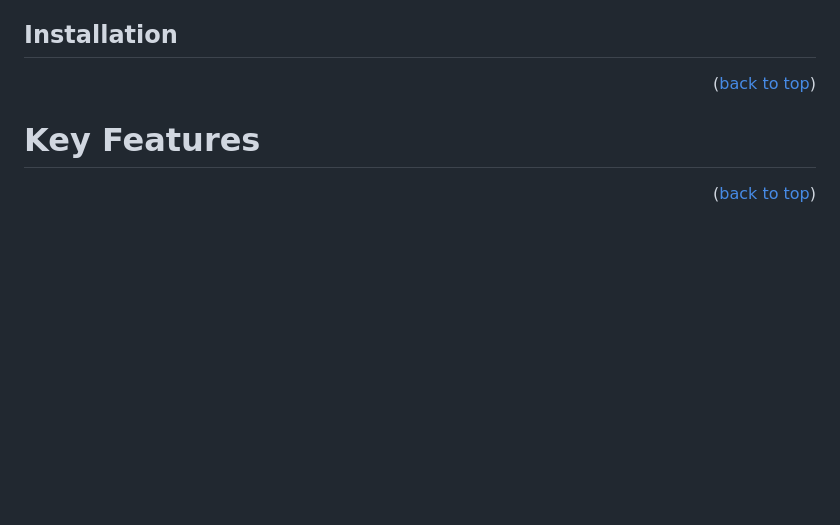
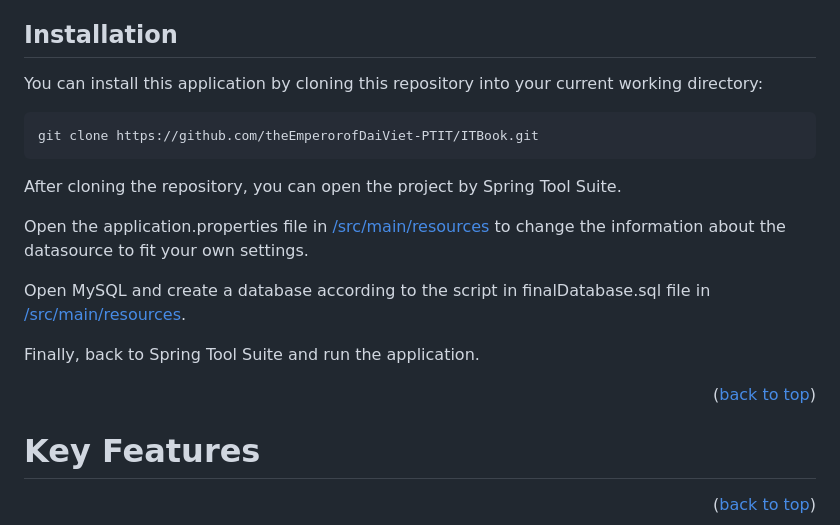
Before and after one commit to theEmperorofDaiViet-PTIT/ITBook, a Markdown page: README.md, the part around the change. GitHub-like rendering; blank space fills up the shorter version.

Commit message:
update README.md: Installation

````diff
--- a/README.md
+++ b/README.md
@@ -52,6 +52,17 @@ It validates your application and provides quick fixes for the applications.
 * [MySQL 8.0](https://dev.mysql.com/downloads/installer/): an open source relational database management system that was originally released in 1995. MySQL is popular among all databases, and is ranked as the 2nd most popular database, only slightly trailing Oracle Database. Among open source databases, MySQL is the most popular database in use today and known as one of the most reliable and performative databases out there.
 
 ## Installation
+You can install this application by cloning this repository into your current working directory:
+```sh
+git clone https://github.com/theEmperorofDaiViet-PTIT/ITBook.git
+```
+After cloning the repository, you can open the project by Spring Tool Suite.
+
+Open the application.properties file in [/src/main/resources](/src/main/resources) to change the information about the datasource to fit your own settings.
+
+Open MySQL and create a database according to the script in finalDatabase.sql file in [/src/main/resources](/src/main/resources).
+
+Finally, back to Spring Tool Suite and run the application.
 
 <p align="right">(<a href="#readme-top">back to top</a>)</p>
 
````
